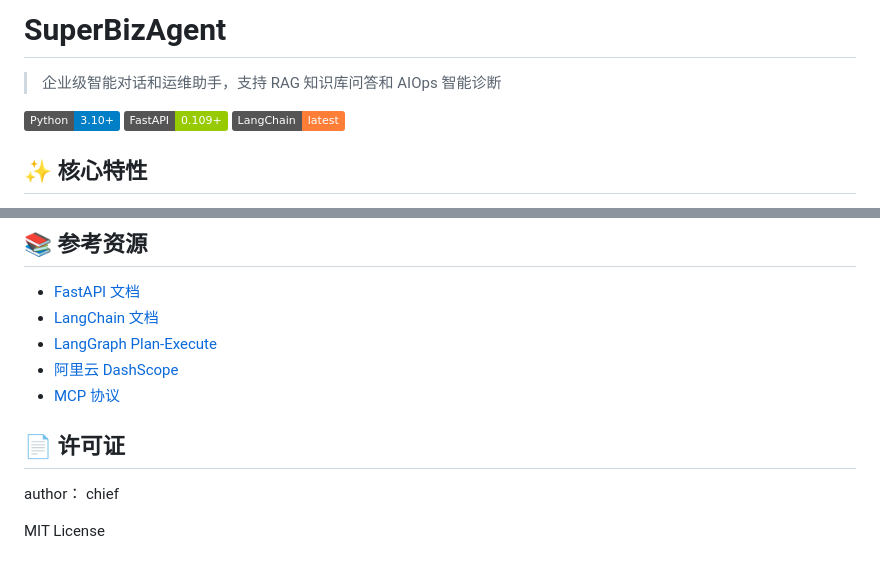
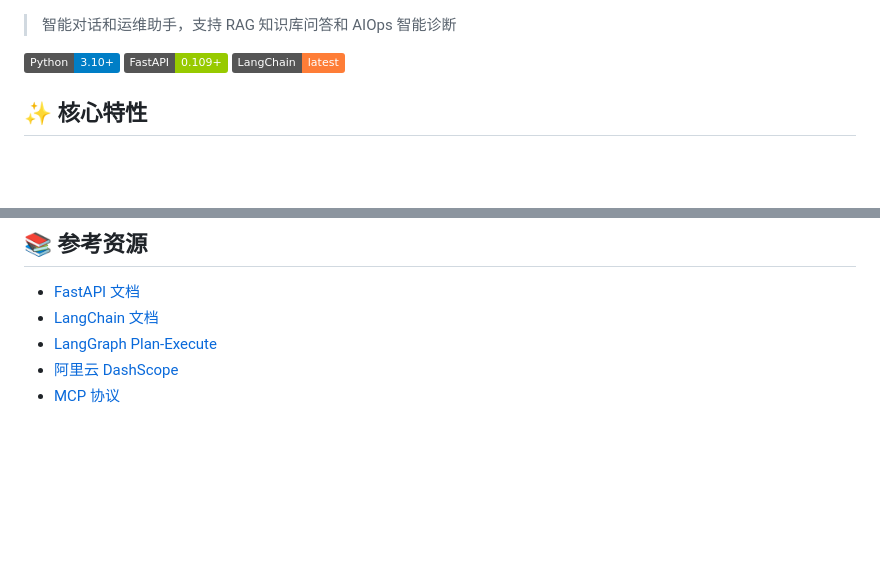
Before and after one commit to ZestiumBeams/-MyAgent, a Markdown page: README.md, 2 parts joined by grey strips. Rendered like a GitHub page; badges without logos; blank space fills up the shorter version.

Commit message:
fix:readme
Removed license section and author information from README.

```diff
--- a/README.md
+++ b/README.md
@@ -1,6 +1,5 @@
-# SuperBizAgent
 
-> 企业级智能对话和运维助手，支持 RAG 知识库问答和 AIOps 智能诊断
+> 智能对话和运维助手，支持 RAG 知识库问答和 AIOps 智能诊断
 
 [![Python](https://img.shields.io/badge/Python-3.10+-blue.svg)](https://www.python.org/)
 [![FastAPI](https://img.shields.io/badge/FastAPI-0.109+-green.svg)](https://fastapi.tiangolo.com/)
@@ -409,8 +408,3 @@ netstat -ano | findstr :8004  # Monitor MCP
 - [LangGraph Plan-Execute](https://langchain-ai.github.io/langgraph/tutorials/plan-and-execute/)
 - [阿里云 DashScope](https://dashscope.aliyun.com/)
 - [MCP 协议](https://modelcontextprotocol.io/)
-
-## 📄 许可证
-author： chief
-
-MIT License
```
